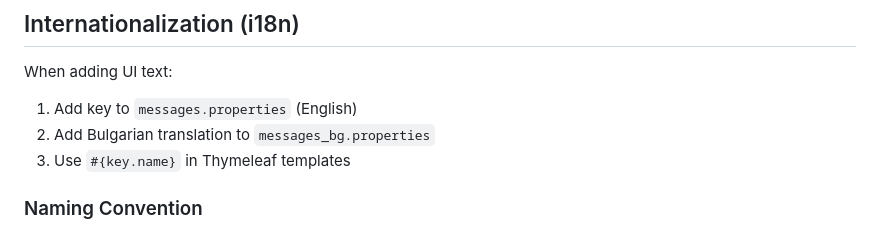
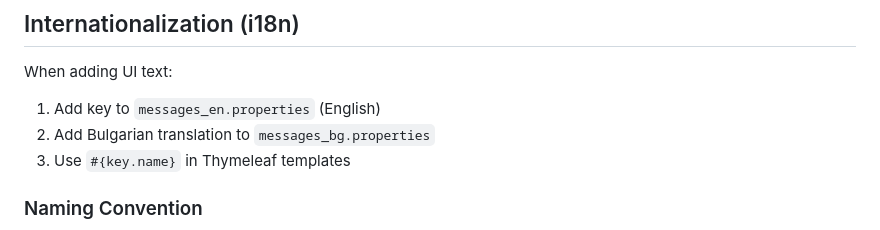
Before and after one commit to dkirichev/interviewSimulator, a Markdown page: docs/CONTRIBUTING.md, the part around the change. Drawn GitHub-style.

Commit message:
Fixed inaccuracy

```diff
--- a/docs/CONTRIBUTING.md
+++ b/docs/CONTRIBUTING.md
@@ -372,7 +372,7 @@ class GradingServiceTest {
 
 When adding UI text:
 
-1. Add key to `messages.properties` (English)
+1. Add key to `messages_en.properties` (English)
 2. Add Bulgarian translation to `messages_bg.properties`
 3. Use `#{key.name}` in Thymeleaf templates
 
```
